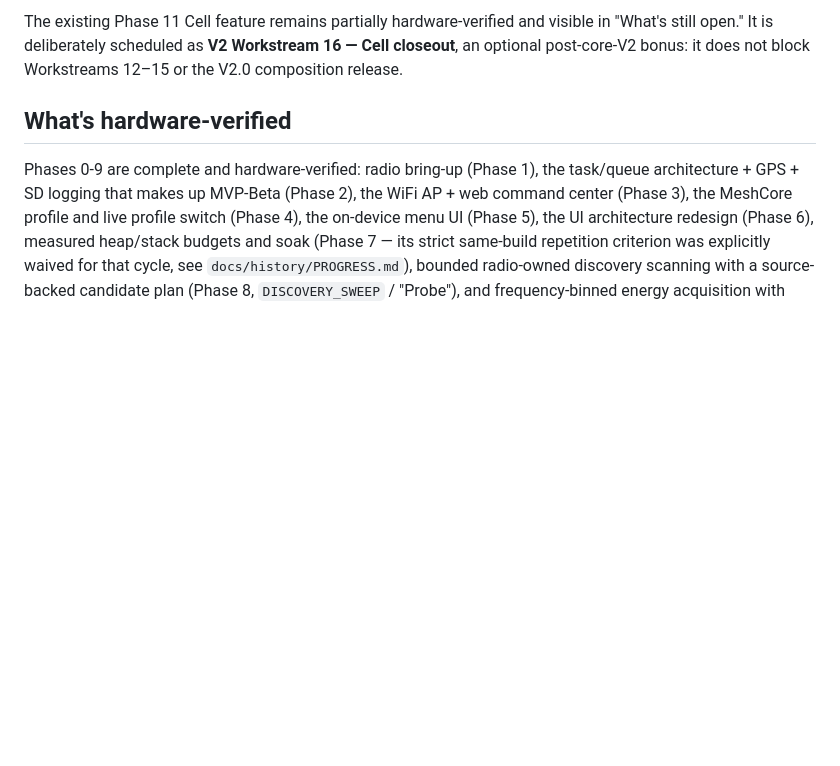
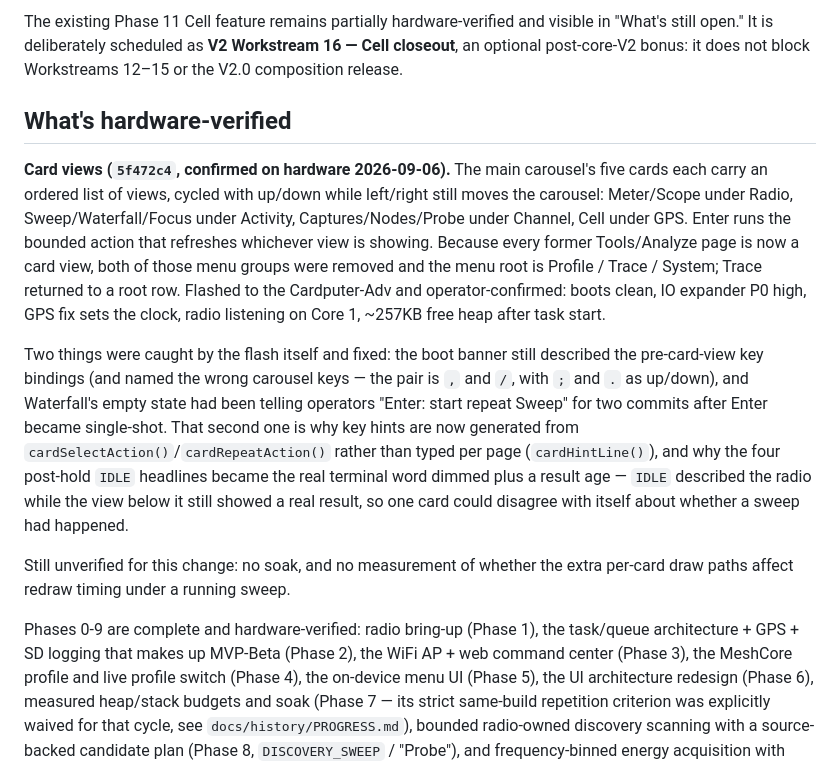
Before and after one commit to d3mocide/LoRaTrace-RX, a Markdown page: docs/STATUS.md, the part around the change. GitHub-like rendering; blank space fills up the shorter version.

Commit message:
Record the card-view UI as hardware-verified
Three of this branch's commit messages say "Not bench-verified", which
stopped being true when it was flashed and walked through on the device.
docs/STATUS.md is where this project keeps that fact, and it had no entry.

Notes what was confirmed (clean boot, expander P0, GPS clock, radio on Core
1, ~257KB heap), what the flash itself caught and fixed (the stale boot
banner and its wrong key characters, Waterfall's two-commit-old lie), and
what is still unverified — no soak, and no redraw-timing measurement under a
running sweep.

Co-Authored-By: Claude Opus 5 <noreply@anthropic.com>

```diff
--- a/docs/STATUS.md
+++ b/docs/STATUS.md
@@ -157,6 +157,31 @@ Workstream 16 — Cell closeout**, an optional post-core-V2 bonus: it does not
 block Workstreams 12–15 or the V2.0 composition release.
 
 ## What's hardware-verified
+
+**Card views (`5f472c4`, confirmed on hardware 2026-09-06).** The main
+carousel's five cards each carry an ordered list of views, cycled with
+up/down while left/right still moves the carousel: Meter/Scope under Radio,
+Sweep/Waterfall/Focus under Activity, Captures/Nodes/Probe under Channel,
+Cell under GPS. Enter runs the bounded action that refreshes whichever view
+is showing. Because every former Tools/Analyze page is now a card view, both
+of those menu groups were removed and the menu root is Profile / Trace /
+System; Trace returned to a root row. Flashed to the Cardputer-Adv and
+operator-confirmed: boots clean, IO expander P0 high, GPS fix sets the
+clock, radio listening on Core 1, ~257KB free heap after task start.
+
+Two things were caught by the flash itself and fixed: the boot banner still
+described the pre-card-view key bindings (and named the wrong carousel keys
+— the pair is `,` and `/`, with `;` and `.` as up/down), and Waterfall's
+empty state had been telling operators "Enter: start repeat Sweep" for two
+commits after Enter became single-shot. That second one is why key hints are
+now generated from `cardSelectAction()`/`cardRepeatAction()` rather than
+typed per page (`cardHintLine()`), and why the four post-hold `IDLE`
+headlines became the real terminal word dimmed plus a result age — `IDLE`
+described the radio while the view below it still showed a real result, so
+one card could disagree with itself about whether a sweep had happened.
+
+Still unverified for this change: no soak, and no measurement of whether the
+extra per-card draw paths affect redraw timing under a running sweep.
 
 Phases 0-9 are complete and hardware-verified: radio bring-up (Phase 1),
 the task/queue architecture + GPS + SD logging that makes up MVP-Beta
```
